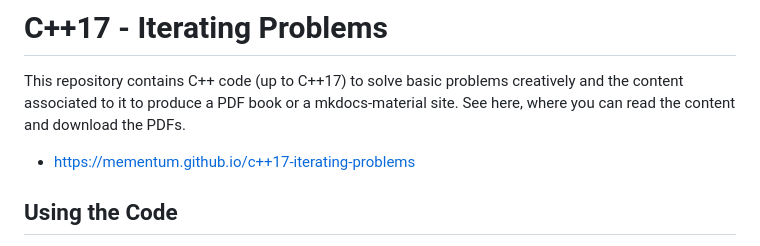
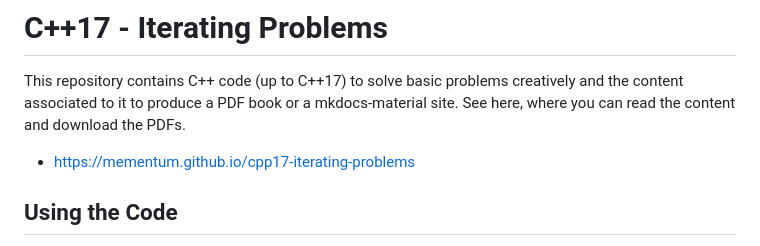
Before and after one commit to mementum/cpp17-iterating-problems, a Markdown page: README.md, the part around the change. Drawn GitHub-style.

Commit message:
Correct link in README.md

```diff
--- a/README.md
+++ b/README.md
@@ -2,7 +2,7 @@
 
 This repository contains C++ code (up to C++17) to solve basic problems creatively and the content associated to it to produce a PDF book or a mkdocs-material site. See here, where you can read the content and download the PDFs.
 
-  - https://mementum.github.io/c++17-iterating-problems
+  - https://mementum.github.io/cpp17-iterating-problems
 
 ## Using the Code
 
```
